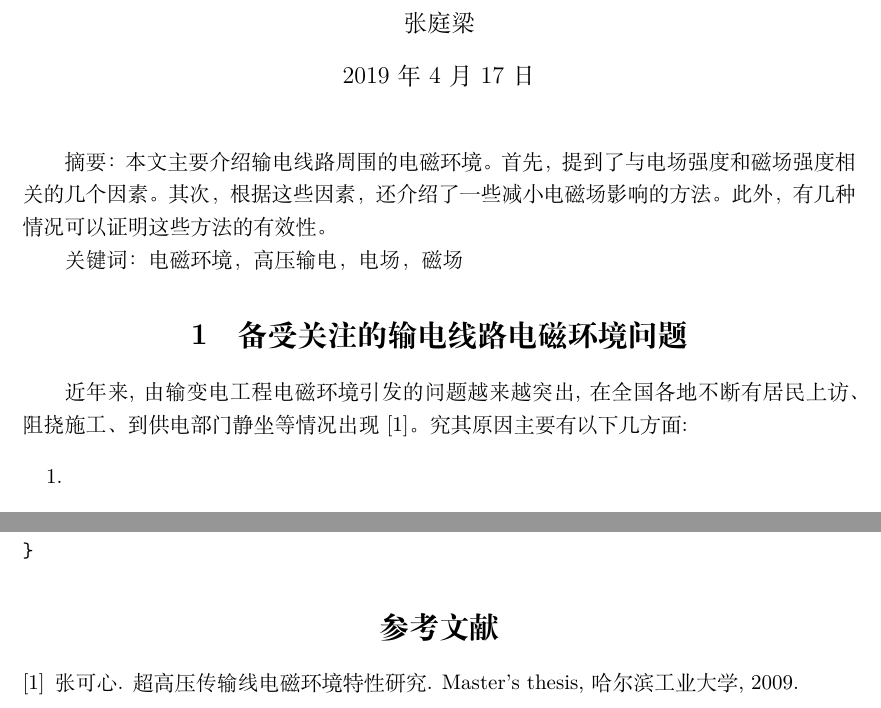
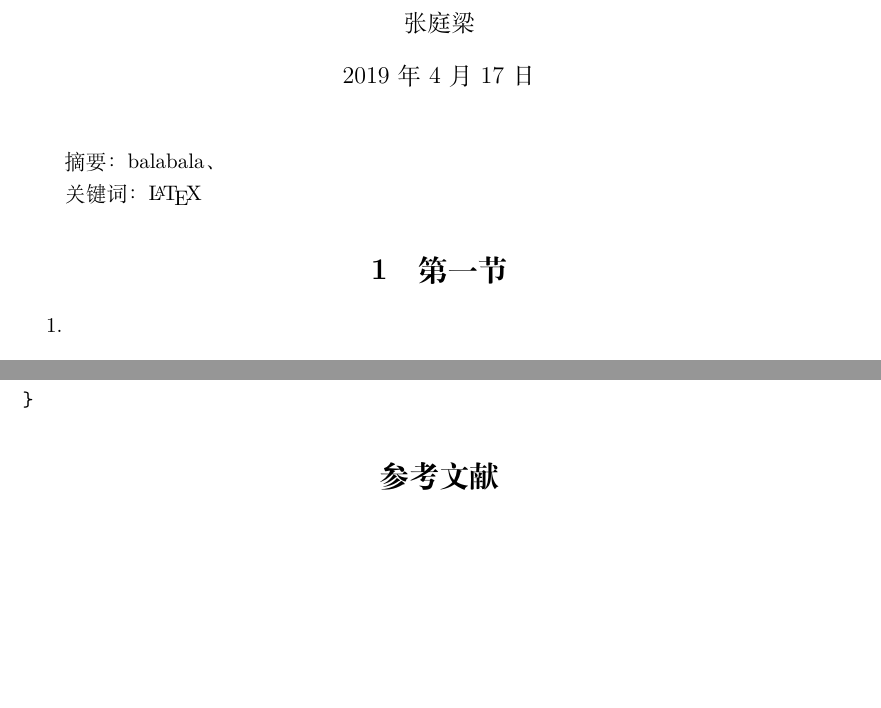
Before and after one commit to TingliangZhang/XeLatexTemplate-ztl, a LaTeX thesis (ThesisTemplate.tex): two parts of page 1 of 2, joined at a grey line, cut so that both start at the same text, the shorter picture padded with empty space. Compiled offline with XeLaTeX.

Commit message:
精简版

```diff
--- a/ThesisTemplate.tex
+++ b/ThesisTemplate.tex
@@ -17,11 +16,10 @@
 
 \usepackage{graphicx} % support the \includegraphics command and options
 \graphicspath {{fig/}} % 设置图片目录
-\usepackage{cite}
+\usepackage{cite}  %某一处需要同时引用多篇文献,在正文中直接引用   \cite{1}, \cite{2}   会生成这种样式：[1][2]   如果是3篇及以上    \cite{1,2,3}   会生成这种样式： [1-3]
 
 \usepackage[cache=false]{minted}  %You must invoke LaTeX with the -shell-escape flag.
 %如果出现一堆 Undefined control sequence.  那应该是没加 [cache=false]
-
 %Package minted Error: You must have `pygmentize' installed to use this packag
 %Solution:应该是Python的包Pygments的问题了，用pip安装了这个包
 %   pip install pygments
@@ -34,15 +32,13 @@
 \begin{document}
 \maketitle
 
-摘要：本文主要介绍输电线路周围的电磁环境。首先，提到了与电场强度和磁场强度相关的几个因素。其次，根据这些因素，还介绍了一些减小电磁场影响的方法。此外，有几种情况可以证明这些方法的有效性。
+摘要：balabala、
 
-关键词：电磁环境，高压输电，电场，磁场
+关键词：\LaTeX
 
 %\tableofcontents % 这里是目录
 
-\section{备受关注的输电线路电磁环境问题}
-
-近年来,由输变电工程电磁环境引发的问题越来越突出,在全国各地不断有居民上访、阻挠施工、到供电部门静坐等情况出现\cite{张可心2009超高压传输线电磁环境特性研究}。究其原因主要有以下几方面:
+\section{第一节}
 
 \begin{enumerate}
 \item
```
Also changed, not shown: fig/1.jpg (added), ThesisTemplate.tex (10 more changed lines).
